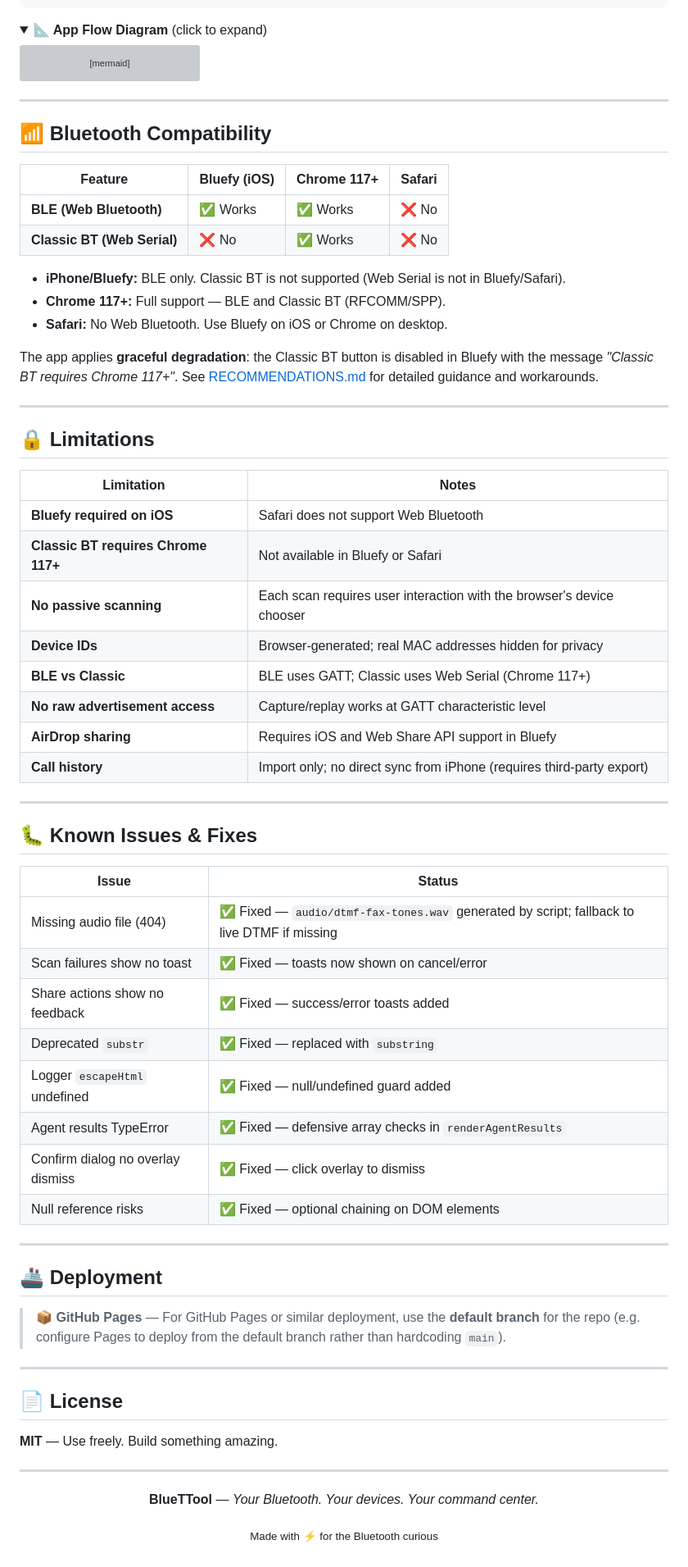
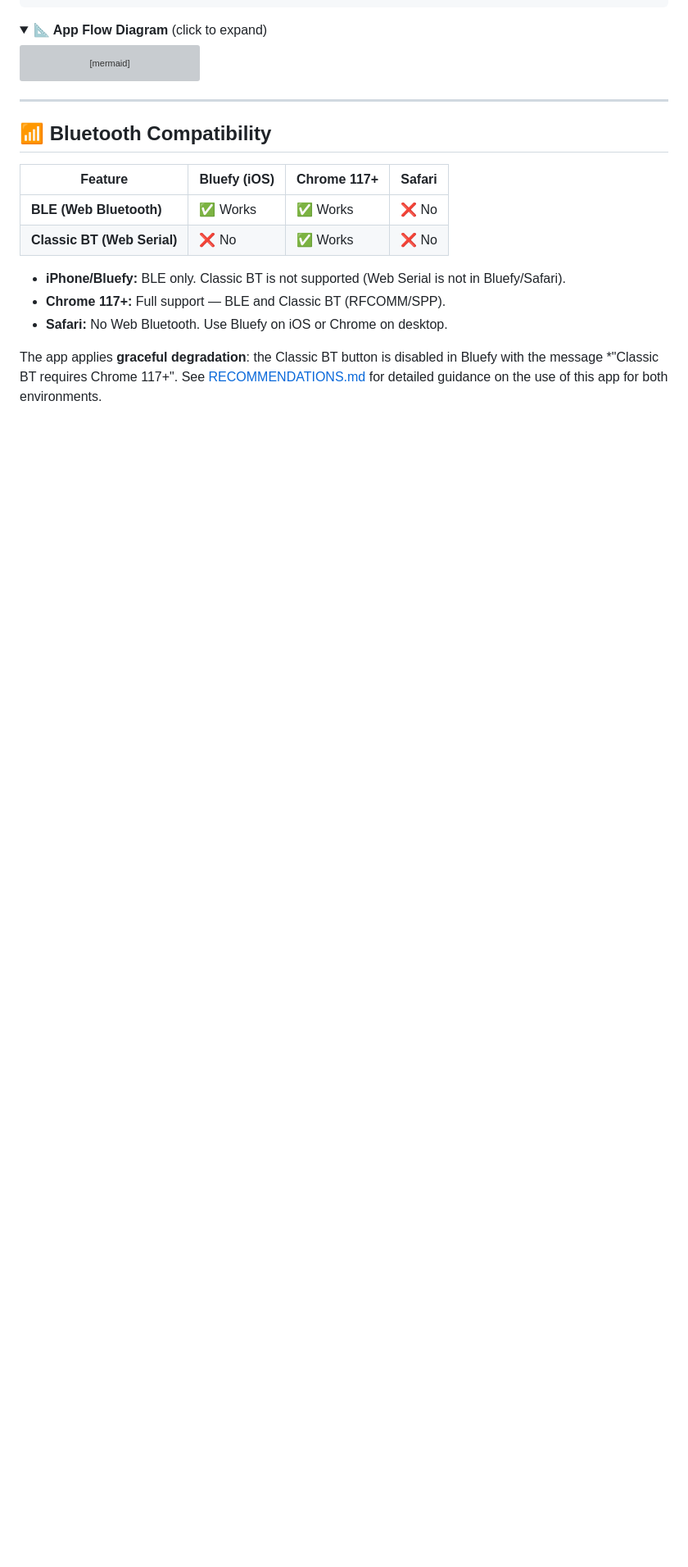
Before and after one commit to thumpersecure/bluettool, a Markdown page: README.md, the part around one of its changes. Shown at 82% size. GitHub-like rendering; folded sections open; blank space fills up the shorter version; grey boxes are pictures that could not be loaded.

Commit message:
Updating README.md with new content

```diff
--- a/README.md
+++ b/README.md
@@ -437,56 +442,4 @@ flowchart LR
 - **Chrome 117+:** Full support — BLE and Classic BT (RFCOMM/SPP).
 - **Safari:** No Web Bluetooth. Use Bluefy on iOS or Chrome on desktop.
 
-The app applies **graceful degradation**: the Classic BT button is disabled in Bluefy with the message *"Classic BT requires Chrome 117+"*. See [RECOMMENDATIONS.md](RECOMMENDATIONS.md) for detailed guidance and workarounds.
-
----
-
-## 🔒 Limitations
-
-| Limitation | Notes |
-|------------|-------|
-| **Bluefy required on iOS** | Safari does not support Web Bluetooth |
-| **Classic BT requires Chrome 117+** | Not available in Bluefy or Safari |
-| **No passive scanning** | Each scan requires user interaction with the browser's device chooser |
-| **Device IDs** | Browser-generated; real MAC addresses hidden for privacy |
-| **BLE vs Classic** | BLE uses GATT; Classic uses Web Serial (Chrome 117+) |
-| **No raw advertisement access** | Capture/replay works at GATT characteristic level |
-| **AirDrop sharing** | Requires iOS and Web Share API support in Bluefy |
-| **Call history** | Import only; no direct sync from iPhone (requires third-party export) |
-
----
-
-## 🐛 Known Issues & Fixes
-
-| Issue | Status |
-|-------|--------|
-| Missing audio file (404) | ✅ Fixed — `audio/dtmf-fax-tones.wav` generated by script; fallback to live DTMF if missing |
-| Scan failures show no toast | ✅ Fixed — toasts now shown on cancel/error |
-| Share actions show no feedback | ✅ Fixed — success/error toasts added |
-| Deprecated `substr` | ✅ Fixed — replaced with `substring` |
-| Logger `escapeHtml` undefined | ✅ Fixed — null/undefined guard added |
-| Agent results TypeError | ✅ Fixed — defensive array checks in `renderAgentResults` |
-| Confirm dialog no overlay dismiss | ✅ Fixed — click overlay to dismiss |
-| Null reference risks | ✅ Fixed — optional chaining on DOM elements |
-
----
-
-## 🚢 Deployment
-
-> 📦 **GitHub Pages** — For GitHub Pages or similar deployment, use the **default branch** for the repo (e.g. configure Pages to deploy from the default branch rather than hardcoding `main`).
-
----
-
-## 📄 License
-
-**MIT** — Use freely. Build something amazing.
-
----
-
-<p align="center">
-  <strong>BlueTTool</strong> — <em>Your Bluetooth. Your devices. Your command center.</em>
-</p>
-
-<p align="center">
-  <sub>Made with ⚡ for the Bluetooth curious</sub>
-</p>
+The app applies **graceful degradation**: the Classic BT button is disabled in Bluefy with the message *"Classic BT requires Chrome 117+". See [RECOMMENDATIONS.md](RECOMMENDATIONS.md) for detailed guidance on the use of this app for both environments.
```
Also changed, not shown: other parts of README.md (+6 -1 lines).
